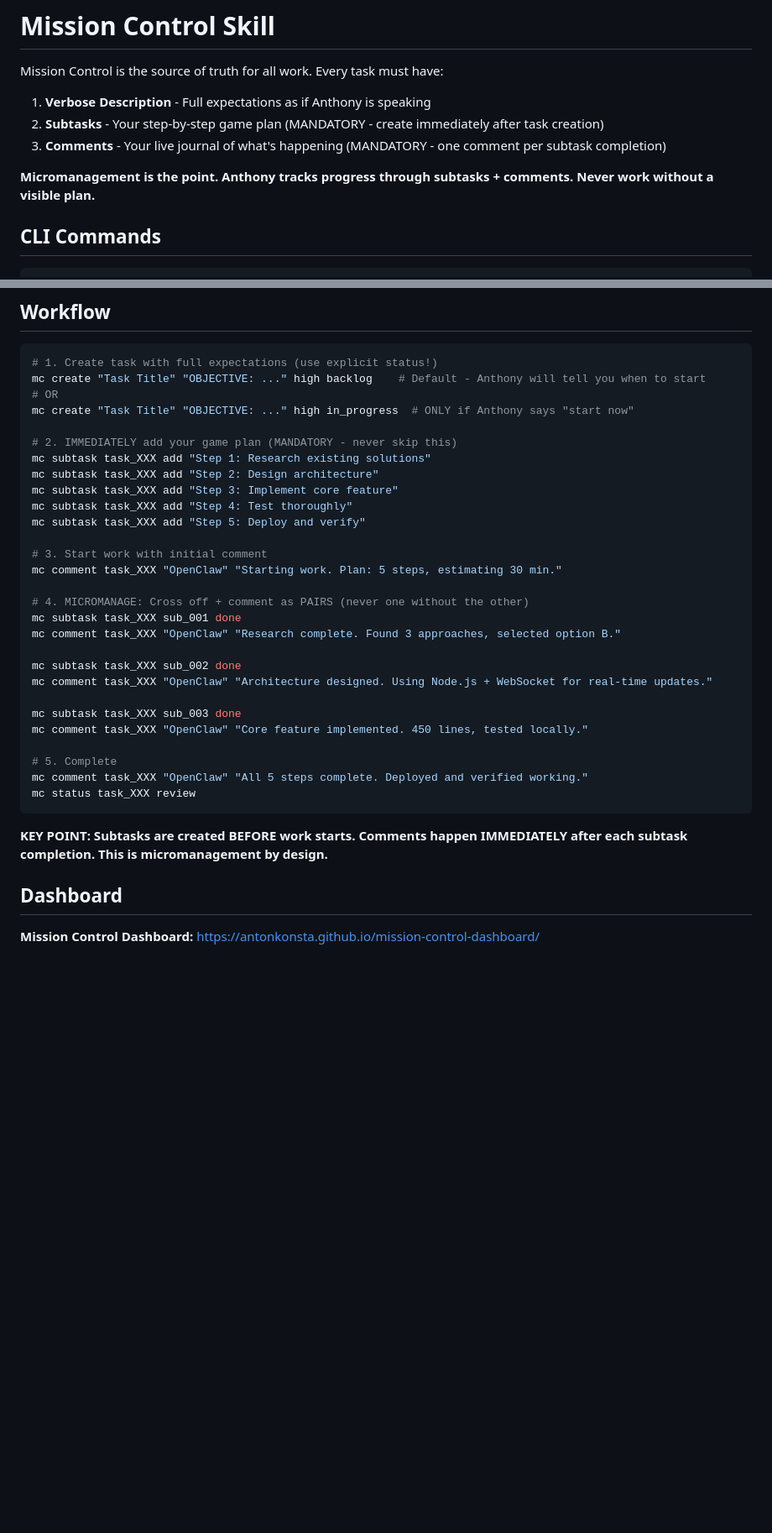
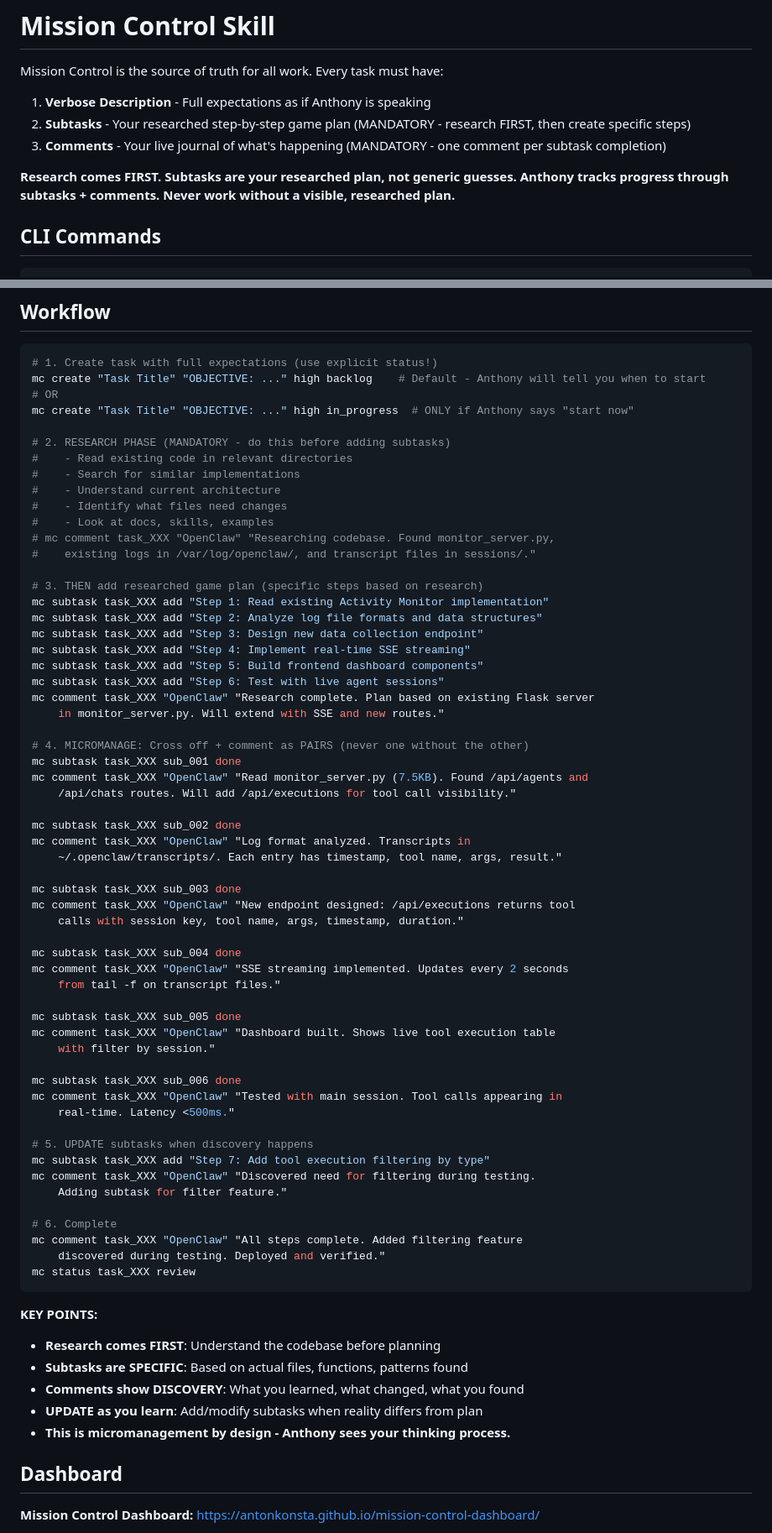
Before and after one commit to antonkonsta/mission-control-dashboard, a Markdown page: skills/mission-control/SKILL.md, 2 parts joined by grey strips. Shown at 84% size. Drawn GitHub-style; blank space fills up the shorter version.

Commit message:
Mission Control skill: Add research-first requirement for subtasks
Major updates:
- RESEARCH PHASE is mandatory before creating subtasks
- Must investigate codebase, docs, existing code before planning
- Subtasks must be SPECIFIC and based on actual findings
- Update subtasks as discoveries happen during work
- Comments must document what was learned/researched
- Workflow example shows research → plan → execute → update pattern

This ensures subtasks are grounded in reality, not generic AI hallucinations.
Anthony requires researched plans, not watered-down summaries.

````diff
--- a/skills/mission-control/SKILL.md
+++ b/skills/mission-control/SKILL.md
@@ -7,10 +7,10 @@ description: Task management discipline for Mission Control dashboard. Tracks wo
 
 Mission Control is the source of truth for all work. Every task must have:
 1. **Verbose Description** - Full expectations as if Anthony is speaking
-2. **Subtasks** - Your step-by-step game plan (MANDATORY - create immediately after task creation)
+2. **Subtasks** - Your researched step-by-step game plan (MANDATORY - research FIRST, then create specific steps)
 3. **Comments** - Your live journal of what's happening (MANDATORY - one comment per subtask completion)
 
-**Micromanagement is the point. Anthony tracks progress through subtasks + comments. Never work without a visible plan.**
+**Research comes FIRST. Subtasks are your researched plan, not generic guesses. Anthony tracks progress through subtasks + comments. Never work without a visible, researched plan.**
 
 ## CLI Commands
 
@@ -154,32 +165,67 @@ mc create "Task Title" "OBJECTIVE: ..." high backlog    # Default - Anthony will
 # OR
 mc create "Task Title" "OBJECTIVE: ..." high in_progress  # ONLY if Anthony says "start now"
 
-# 2. IMMEDIATELY add your game plan (MANDATORY - never skip this)
-mc subtask task_XXX add "Step 1: Research existing solutions"
-mc subtask task_XXX add "Step 2: Design architecture"
-mc subtask task_XXX add "Step 3: Implement core feature"
-mc subtask task_XXX add "Step 4: Test thoroughly"
-mc subtask task_XXX add "Step 5: Deploy and verify"
+# 2. RESEARCH PHASE (MANDATORY - do this before adding subtasks)
+#    - Read existing code in relevant directories
+#    - Search for similar implementations
+#    - Understand current architecture
+#    - Identify what files need changes
+#    - Look at docs, skills, examples
+# mc comment task_XXX "OpenClaw" "Researching codebase. Found monitor_server.py,
+#    existing logs in /var/log/openclaw/, and transcript files in sessions/."
 
-# 3. Start work with initial comment
-mc comment task_XXX "OpenClaw" "Starting work. Plan: 5 steps, estimating 30 min."
+# 3. THEN add researched game plan (specific steps based on research)
+mc subtask task_XXX add "Step 1: Read existing Activity Monitor implementation"
+mc subtask task_XXX add "Step 2: Analyze log file formats and data structures"
+mc subtask task_XXX add "Step 3: Design new data collection endpoint"
+mc subtask task_XXX add "Step 4: Implement real-time SSE streaming"
+mc subtask task_XXX add "Step 5: Build frontend dashboard components"
+mc subtask task_XXX add "Step 6: Test with live agent sessions"
+mc comment task_XXX "OpenClaw" "Research complete. Plan based on existing Flask server
+    in monitor_server.py. Will extend with SSE and new routes."
 
 # 4. MICROMANAGE: Cross off + comment as PAIRS (never one without the other)
 mc subtask task_XXX sub_001 done
-mc comment task_XXX "OpenClaw" "Research complete. Found 3 approaches, selected option B."
+mc comment task_XXX "OpenClaw" "Read monitor_server.py (7.5KB). Found /api/agents and
+    /api/chats routes. Will add /api/executions for tool call visibility."
 
 mc subtask task_XXX sub_002 done
-mc comment task_XXX "OpenClaw" "Architecture designed. Using Node.js + WebSocket for real-time updates."
+mc comment task_XXX "OpenClaw" "Log format analyzed. Transcripts in
+    ~/.openclaw/transcripts/. Each entry has timestamp, tool name, args, result."
 
 mc subtask task_XXX sub_003 done
-mc comment task_XXX "OpenClaw" "Core feature implemented. 450 lines, tested locally."
+mc comment task_XXX "OpenClaw" "New endpoint designed: /api/executions returns tool
+    calls with session key, tool name, args, timestamp, duration."
 
-# 5. Complete
-mc comment task_XXX "OpenClaw" "All 5 steps complete. Deployed and verified working."
+mc subtask task_XXX sub_004 done
+mc comment task_XXX "OpenClaw" "SSE streaming implemented. Updates every 2 seconds
+    from tail -f on transcript files."
+
+mc subtask task_XXX sub_005 done
+mc comment task_XXX "OpenClaw" "Dashboard built. Shows live tool execution table
+    with filter by session."
+
+mc subtask task_XXX sub_006 done
+mc comment task_XXX "OpenClaw" "Tested with main session. Tool calls appearing in
+    real-time. Latency <500ms."
+
+# 5. UPDATE subtasks when discovery happens
+mc subtask task_XXX add "Step 7: Add tool execution filtering by type"
+mc comment task_XXX "OpenClaw" "Discovered need for filtering during testing.
+    Adding subtask for filter feature."
+
+# 6. Complete
+mc comment task_XXX "OpenClaw" "All steps complete. Added filtering feature
+    discovered during testing. Deployed and verified."
 mc status task_XXX review
 ```
 
-**KEY POINT: Subtasks are created BEFORE work starts. Comments happen IMMEDIATELY after each subtask completion. This is micromanagement by design.**
+**KEY POINTS:**
+- **Research comes FIRST**: Understand the codebase before planning
+- **Subtasks are SPECIFIC**: Based on actual files, functions, patterns found
+- **Comments show DISCOVERY**: What you learned, what changed, what you found
+- **UPDATE as you learn**: Add/modify subtasks when reality differs from plan
+- **This is micromanagement by design - Anthony sees your thinking process.**
 
 ## Dashboard
 
````
Also changed, not shown: other parts of skills/mission-control/SKILL.md (+18 -7 lines).
